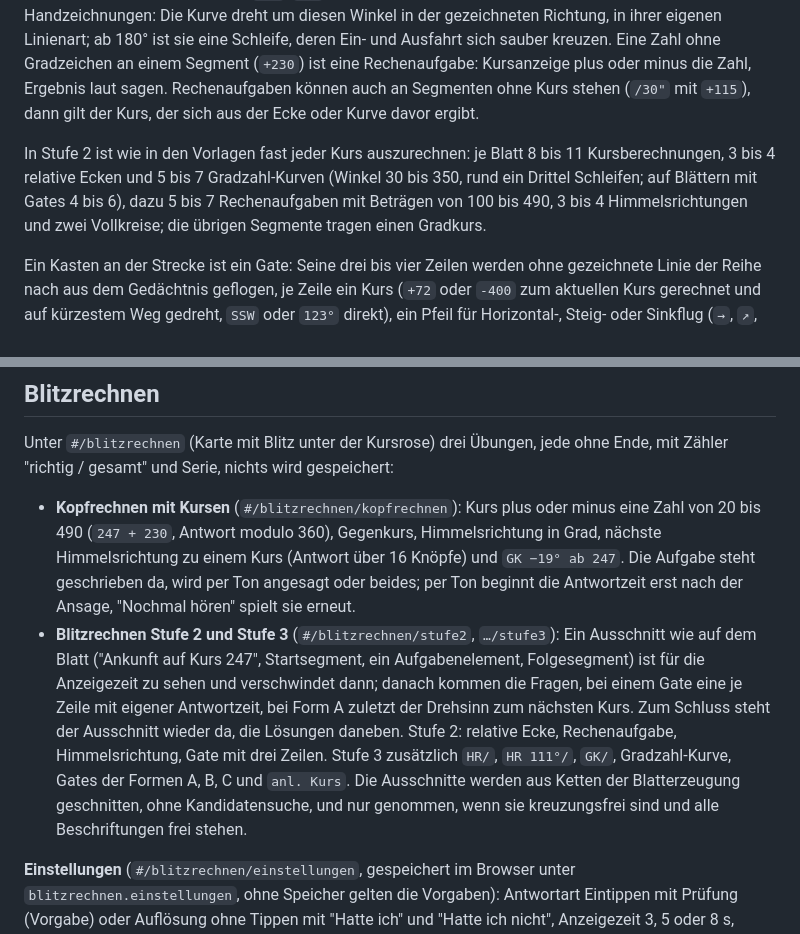
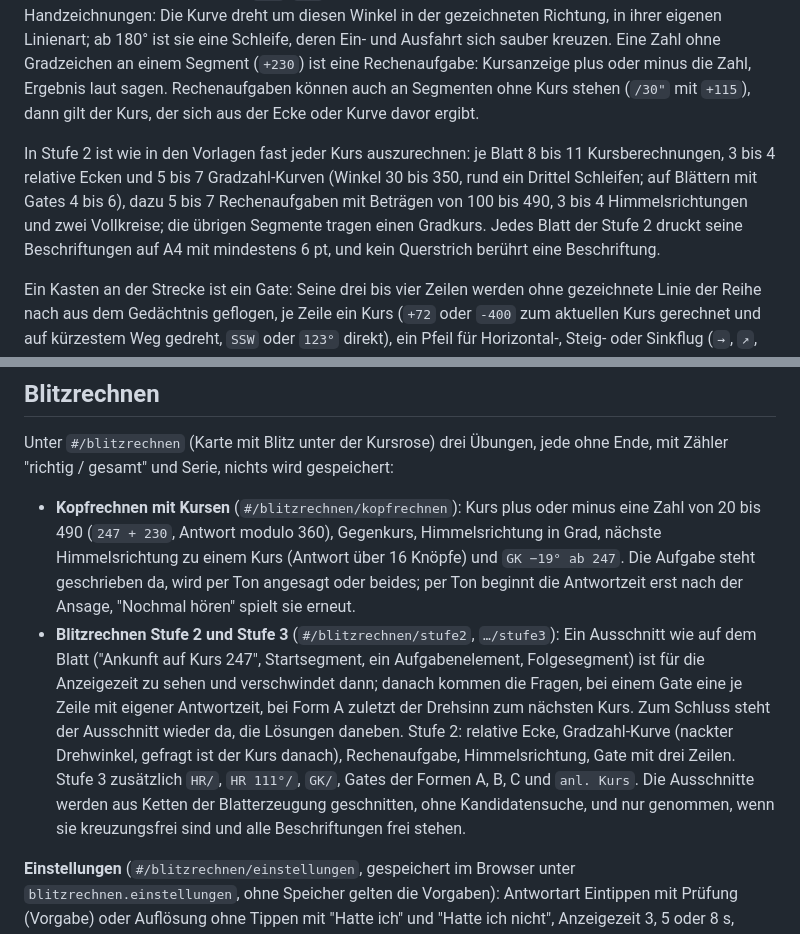
Before and after one commit to Willi-Workflow/aua-pit-uebungen, a Markdown page: README.md, 2 parts joined by grey strips. GitHub-like rendering.

Commit message:
Entwurf und README: Druckschrift, Querstriche, Kurve im Blitzrechnen
Co-Authored-By: Claude Opus 5.5 <noreply@anthropic.com>
Claude-Session: https://claude.ai/code/session_01XPuSDNWubF1x9WvgwMpSnY

```diff
--- a/README.md
+++ b/README.md
@@ -23,7 +23,7 @@ Die App speichert nichts außer den Einstellungen des Blitzrechnens, und die nur
 
 `250°/15"` Kurs und Sekunden. `SSE/10"` Kurs als Himmelsrichtung. `/30"` ohne Kurs: der Kurs ergibt sich aus der relativen Kursänderung an der Ecke davor (`+90°`, `-156°`) oder aus der Gradzahl an der Kurve davor. **Gradzahl an einer Kurve** (`300`, `145`, ohne Vorzeichen und Gradzeichen) wie in den Handzeichnungen: Die Kurve dreht um diesen Winkel in der gezeichneten Richtung, in ihrer eigenen Linienart; ab 180° ist sie eine Schleife, deren Ein- und Ausfahrt sich sauber kreuzen. Eine Zahl ohne Gradzeichen an einem Segment (`+230`) ist eine Rechenaufgabe: Kursanzeige plus oder minus die Zahl, Ergebnis laut sagen. Rechenaufgaben können auch an Segmenten ohne Kurs stehen (`/30"` mit `+115`), dann gilt der Kurs, der sich aus der Ecke oder Kurve davor ergibt.
 
-In Stufe 2 ist wie in den Vorlagen fast jeder Kurs auszurechnen: je Blatt 8 bis 11 Kursberechnungen, 3 bis 4 relative Ecken und 5 bis 7 Gradzahl-Kurven (Winkel 30 bis 350, rund ein Drittel Schleifen; auf Blättern mit Gates 4 bis 6), dazu 5 bis 7 Rechenaufgaben mit Beträgen von 100 bis 490, 3 bis 4 Himmelsrichtungen und zwei Vollkreise; die übrigen Segmente tragen einen Gradkurs.
+In Stufe 2 ist wie in den Vorlagen fast jeder Kurs auszurechnen: je Blatt 8 bis 11 Kursberechnungen, 3 bis 4 relative Ecken und 5 bis 7 Gradzahl-Kurven (Winkel 30 bis 350, rund ein Drittel Schleifen; auf Blättern mit Gates 4 bis 6), dazu 5 bis 7 Rechenaufgaben mit Beträgen von 100 bis 490, 3 bis 4 Himmelsrichtungen und zwei Vollkreise; die übrigen Segmente tragen einen Gradkurs. Jedes Blatt der Stufe 2 druckt seine Beschriftungen auf A4 mit mindestens 6 pt, und kein Querstrich berührt eine Beschriftung.
 
 Ein Kasten an der Strecke ist ein Gate: Seine drei bis vier Zeilen werden ohne gezeichnete Linie der Reihe nach aus dem Gedächtnis geflogen, je Zeile ein Kurs (`+72` oder `-400` zum aktuellen Kurs gerechnet und auf kürzestem Weg gedreht, `SSW` oder `123°` direkt), ein Pfeil für Horizontal-, Steig- oder Sinkflug (`→`, `↗`, `↘`) und die Sekunden. Gates stehen in Stufe 2 auf jedem Blatt mit einer Nummer teilbar durch 3, in Stufe 3 auf jedem Blatt; danach geht es vom Kurs der letzten Zeile auf kürzestem Weg zum Kurs des nächsten Segments. Den Hinweis dazu ("Mit Gates: …") tragen nur die Gate-Blätter der Stufe 2; auf den Blättern der Stufe 3 steht über dem Parcours nur der Textteil, Kürzel und Regeln setzt sie voraus.
 
@@ -45,7 +45,7 @@ Jede Beschriftung steht deutlich näher an ihrem eigenen Strich als an jedem and
 Unter `#/blitzrechnen` (Karte mit Blitz unter der Kursrose) drei Übungen, jede ohne Ende, mit Zähler "richtig / gesamt" und Serie, nichts wird gespeichert:
 
 - **Kopfrechnen mit Kursen** (`#/blitzrechnen/kopfrechnen`): Kurs plus oder minus eine Zahl von 20 bis 490 (`247 + 230`, Antwort modulo 360), Gegenkurs, Himmelsrichtung in Grad, nächste Himmelsrichtung zu einem Kurs (Antwort über 16 Knöpfe) und `GK −19° ab 247`. Die Aufgabe steht geschrieben da, wird per Ton angesagt oder beides; per Ton beginnt die Antwortzeit erst nach der Ansage, "Nochmal hören" spielt sie erneut.
-- **Blitzrechnen Stufe 2 und Stufe 3** (`#/blitzrechnen/stufe2`, `…/stufe3`): Ein Ausschnitt wie auf dem Blatt ("Ankunft auf Kurs 247", Startsegment, ein Aufgabenelement, Folgesegment) ist für die Anzeigezeit zu sehen und verschwindet dann; danach kommen die Fragen, bei einem Gate eine je Zeile mit eigener Antwortzeit, bei Form A zuletzt der Drehsinn zum nächsten Kurs. Zum Schluss steht der Ausschnitt wieder da, die Lösungen daneben. Stufe 2: relative Ecke, Rechenaufgabe, Himmelsrichtung, Gate mit drei Zeilen. Stufe 3 zusätzlich `HR/`, `HR 111°/`, `GK/`, Gradzahl-Kurve, Gates der Formen A, B, C und `anl. Kurs`. Die Ausschnitte werden aus Ketten der Blatterzeugung geschnitten, ohne Kandidatensuche, und nur genommen, wenn sie kreuzungsfrei sind und alle Beschriftungen frei stehen.
+- **Blitzrechnen Stufe 2 und Stufe 3** (`#/blitzrechnen/stufe2`, `…/stufe3`): Ein Ausschnitt wie auf dem Blatt ("Ankunft auf Kurs 247", Startsegment, ein Aufgabenelement, Folgesegment) ist für die Anzeigezeit zu sehen und verschwindet dann; danach kommen die Fragen, bei einem Gate eine je Zeile mit eigener Antwortzeit, bei Form A zuletzt der Drehsinn zum nächsten Kurs. Zum Schluss steht der Ausschnitt wieder da, die Lösungen daneben. Stufe 2: relative Ecke, Gradzahl-Kurve (nackter Drehwinkel, gefragt ist der Kurs danach), Rechenaufgabe, Himmelsrichtung, Gate mit drei Zeilen. Stufe 3 zusätzlich `HR/`, `HR 111°/`, `GK/`, Gates der Formen A, B, C und `anl. Kurs`. Die Ausschnitte werden aus Ketten der Blatterzeugung geschnitten, ohne Kandidatensuche, und nur genommen, wenn sie kreuzungsfrei sind und alle Beschriftungen frei stehen.
 
 **Einstellungen** (`#/blitzrechnen/einstellungen`, gespeichert im Browser unter `blitzrechnen.einstellungen`, ohne Speicher gelten die Vorgaben): Antwortart Eintippen mit Prüfung (Vorgabe) oder Auflösung ohne Tippen mit "Hatte ich" und "Hatte ich nicht", Anzeigezeit 3, 5 oder 8 s, Antwortzeit 10, 15 oder 20 s, Aufgabenstellung beim Kopfrechnen geschrieben, per Ton oder beides. Beim Eintippen zählen 000 und 360 gleich; liegt die Lösung auf einem halben Grad (202,5), zählen 202, 203 und 202,5.
 
```
Also changed, not shown: 1 other file.
